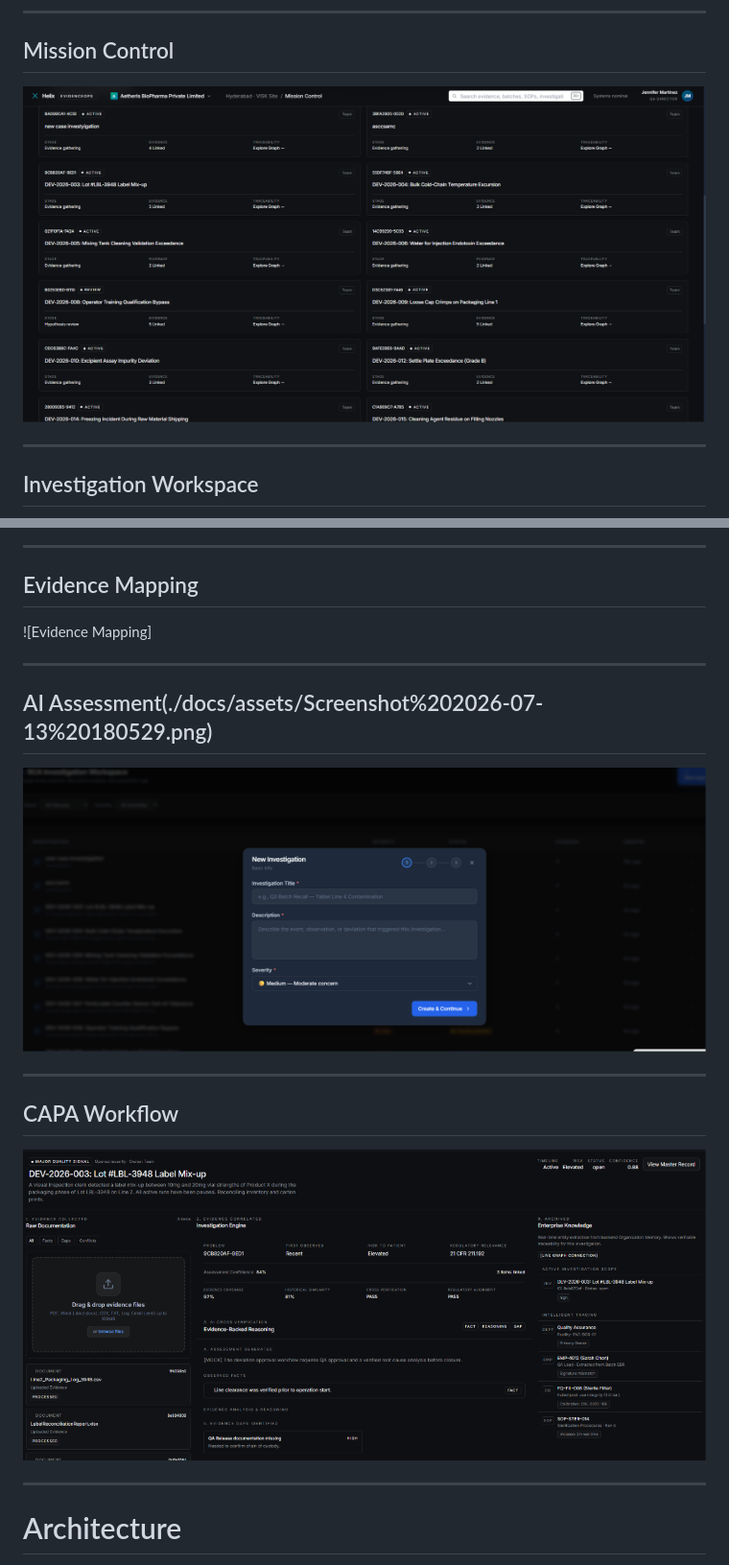
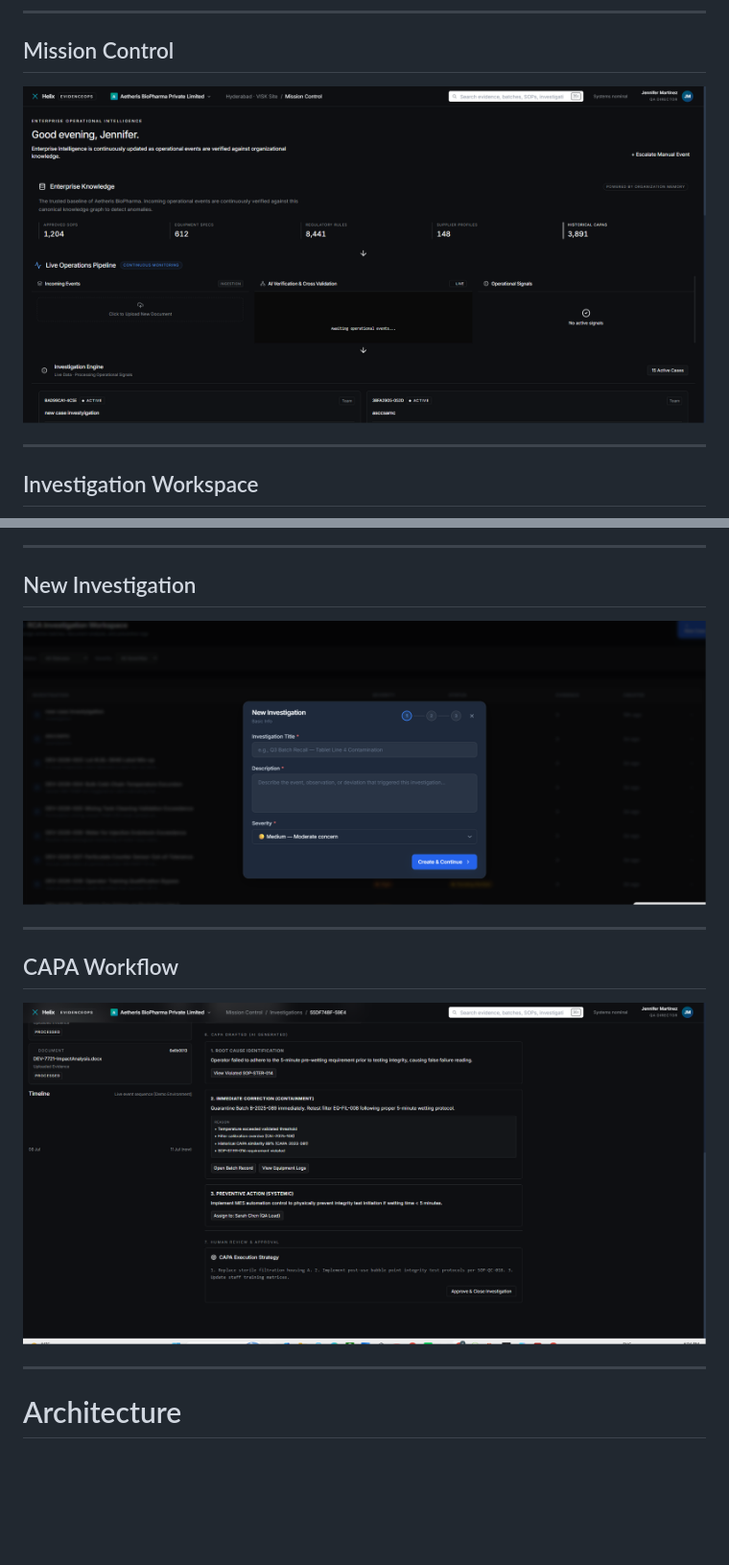
Before and after one commit to Enigma0405/Helix, a Markdown page: README.md, 2 parts joined by grey strips. Shown at 96% size. GitHub-like rendering; blank space fills up the shorter version.

```diff
--- a/README.md
+++ b/README.md
@@ -210,7 +210,7 @@ Generate structured CAPA recommendations while preserving human approval and com
 
 ## Mission Control
 
-![Mission Control Dashboard](./docs/assets/Screenshot%202026-07-13%20180600.png)
+![Mission Control Dashboard](https://github.com/Enigma0405/Helix/blob/main/docs/assets/Screenshot%202026-07-13%20180529.png)
 
 ---
 
@@ -220,21 +220,15 @@ Generate structured CAPA recommendations while preserving human approval and com
 
 ---
 
-## Evidence Mapping
+## New Investigation
 
-![Evidence Mapping]
-
----
-
-## AI Assessment(./docs/assets/Screenshot%202026-07-13%20180529.png)
-
-![AI Assessment](./docs/assets/Screenshot%202026-07-13%20180639.png)
+![New Investigation](./docs/assets/Screenshot%202026-07-13%20180639.png)
 
 ---
 
 ## CAPA Workflow
 
-![CAPA Workflow](./docs/assets/media__1783921121411.png)
+![CAPA Workflow](./docs/assets/Screenshot%202026-07-13%20180446.png)
 
 ---
 
```
